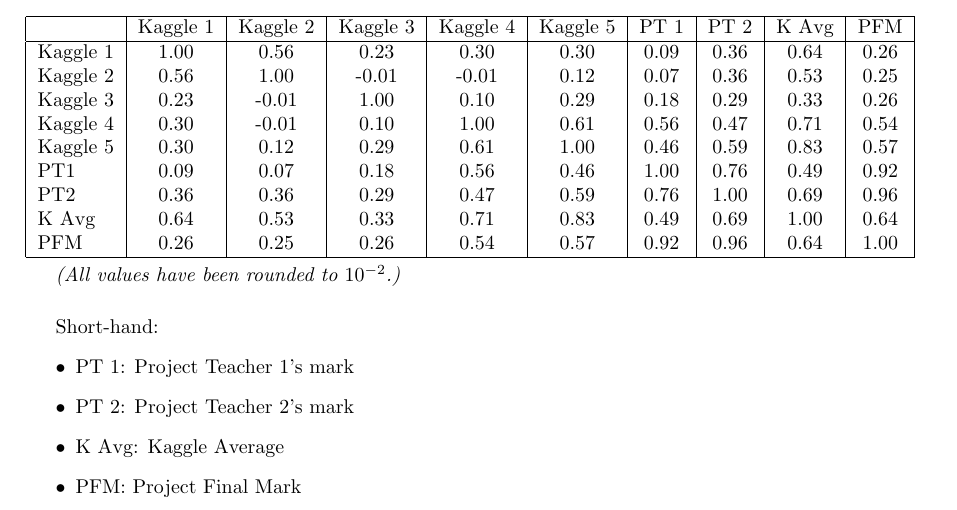
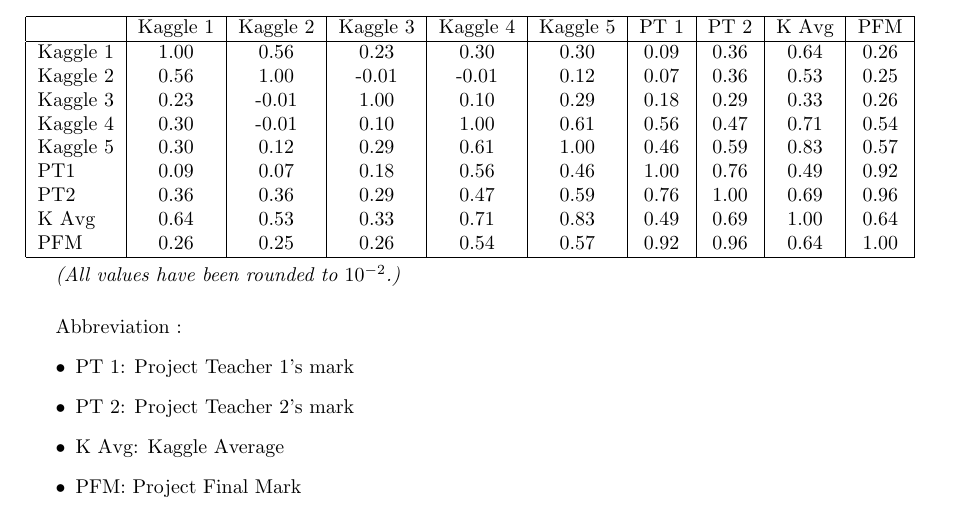
Before and after one commit to pauldubois98/MarkingCorrelation, a LaTeX paper (markingCorrelation.tex): part of page 5 of 5, cut so that both start at the same text. Compiled offline with pdfLaTeX.

Commit message:
minor fixes

```diff
--- a/markingCorrelation.tex
+++ b/markingCorrelation.tex
@@ -221,7 +221,7 @@
 	\textit{(All values have been rounded to $10^{-2}$.)}
 
 	\vspace{0.5cm}
-	Short-hand:
+	Abbreviation :
 	\begin{itemize}
 		\item PT 1: Project Teacher 1's mark
 		\item PT 2: Project Teacher 2's mark
```
Also changed, not shown: markingCorrelation.pdf, references.bib (line endings or trailing spaces).
